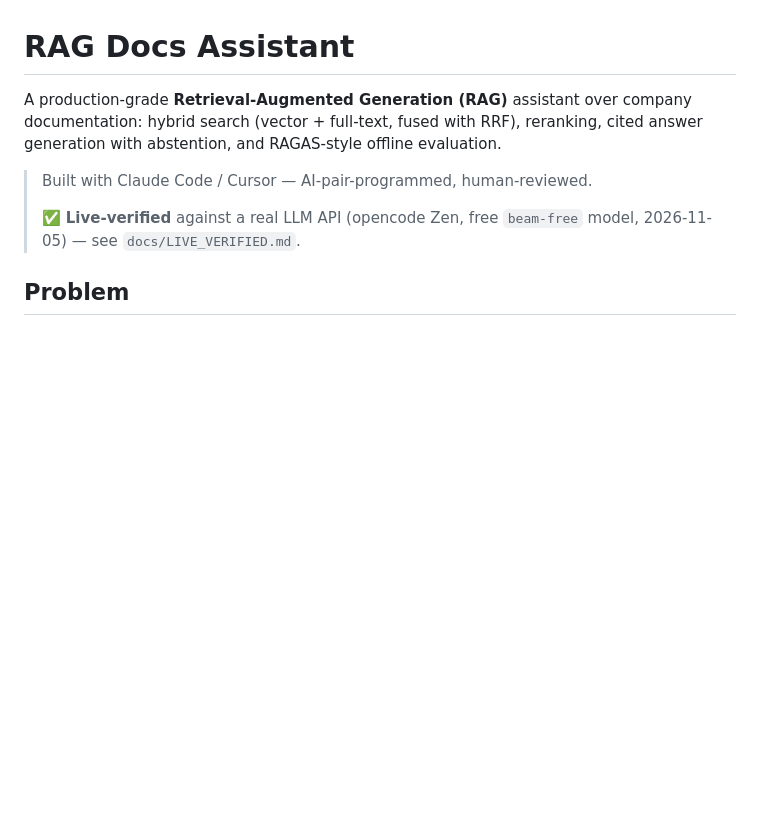
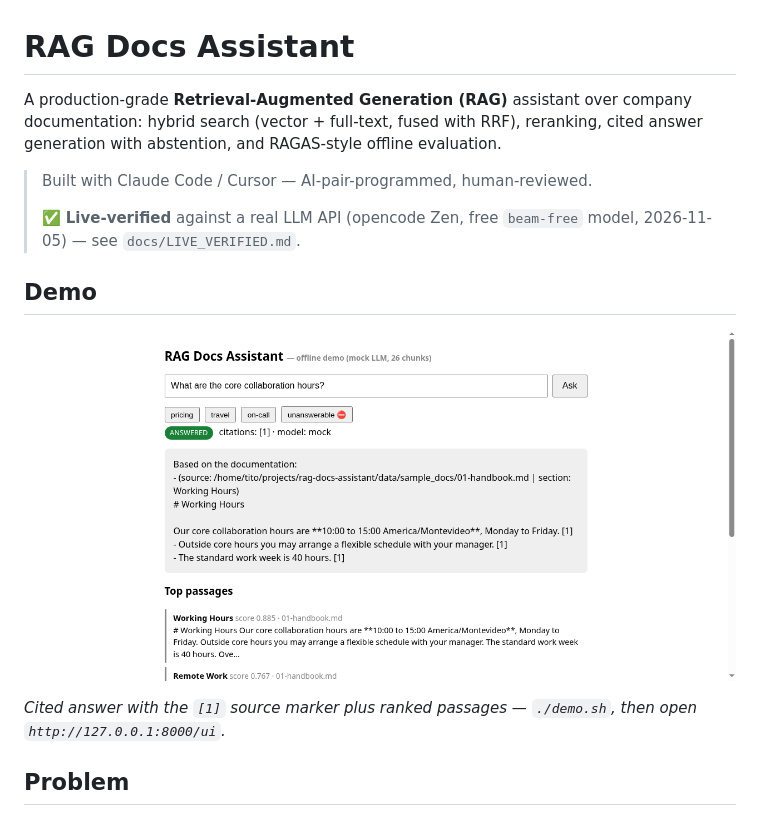
Before and after one commit to tiagoccepp/rag-docs-assistant, a Markdown page: README.md, the part around the change. GitHub-like rendering; pictures changed too: docs/img/ui.png (added); blank space fills up the shorter version.

Commit message:
docs: demo UI screenshots in README (captured live)

```diff
--- a/README.md
+++ b/README.md
@@ -7,6 +7,12 @@ answer generation with abstention, and RAGAS-style offline evaluation.
 > Built with Claude Code / Cursor — AI-pair-programmed, human-reviewed.
 >
 > ✅ **Live-verified** against a real LLM API (opencode Zen, free `beam-free` model, 2026-11-05) — see `docs/LIVE_VERIFIED.md`.
+
+## Demo
+
+![RAG Docs Assistant demo UI](docs/img/ui.png)
+
+*Cited answer with the `[1]` source marker plus ranked passages — `./demo.sh`, then open `http://127.0.0.1:8000/ui`.*
 
 ## Problem
 
```
